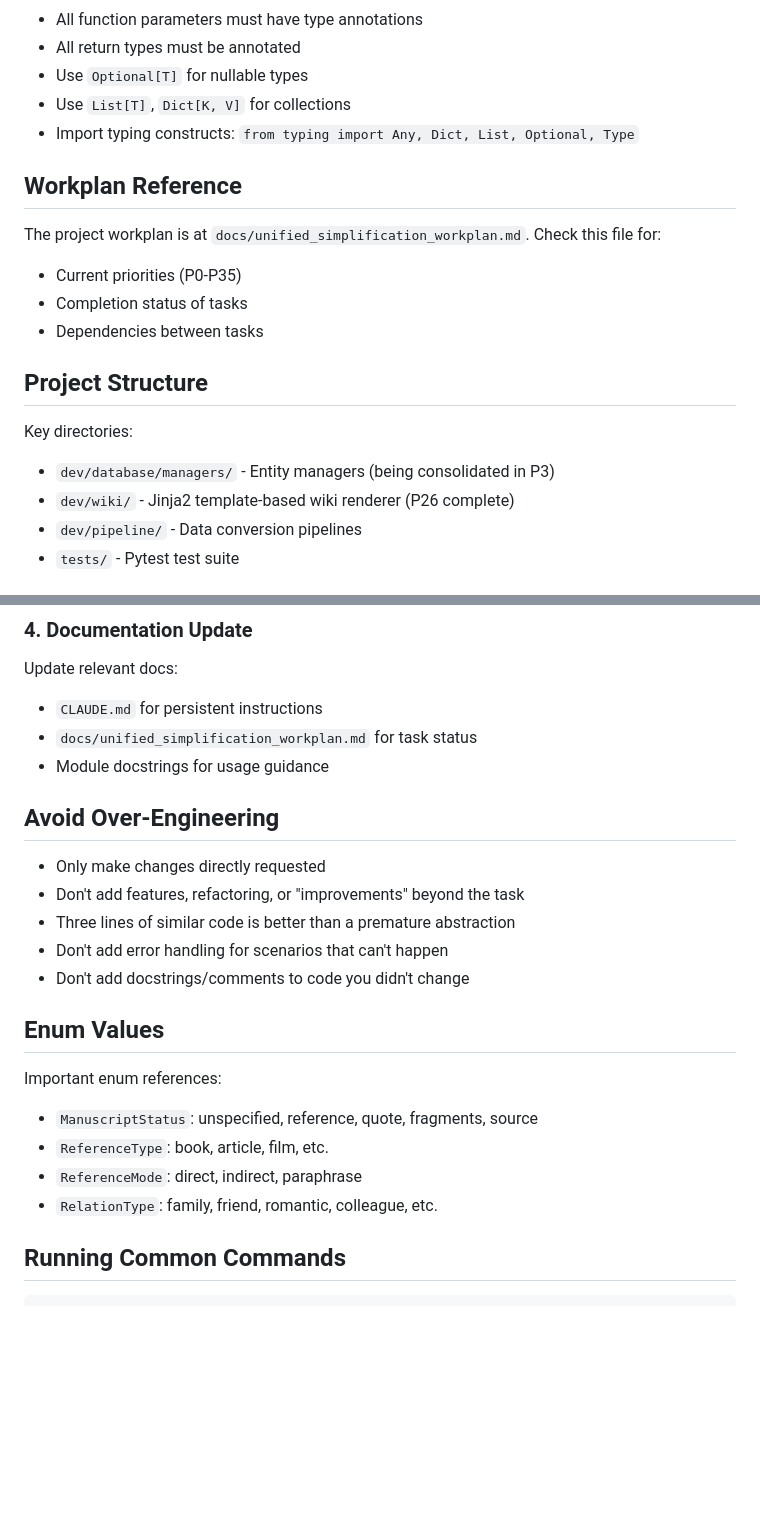
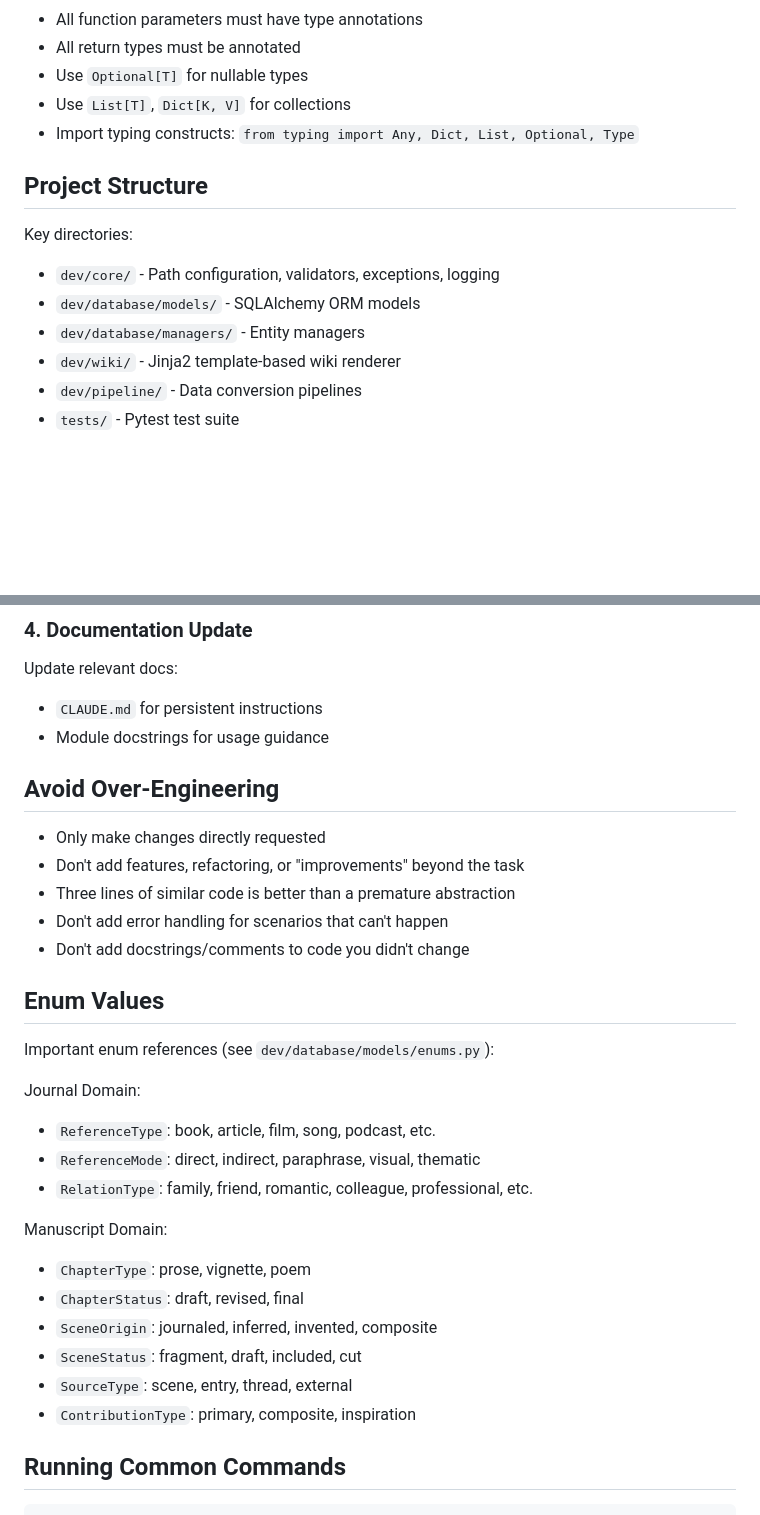
Before and after one commit to soffiafdz/palimpsest, a Markdown page: CLAUDE.md, 2 parts joined by grey strips. GitHub-like rendering; blank space fills up the shorter version.

Commit message:
Update CLAUDE.md: remove workplan references, update enum docs

```diff
--- a/CLAUDE.md
+++ b/CLAUDE.md
@@ -79,18 +79,13 @@ Dependencies:
 - Use `List[T]`, `Dict[K, V]` for collections
 - Import typing constructs: `from typing import Any, Dict, List, Optional, Type`
 
-## Workplan Reference
-
-The project workplan is at `docs/unified_simplification_workplan.md`. Check this file for:
-- Current priorities (P0-P35)
-- Completion status of tasks
-- Dependencies between tasks
-
 ## Project Structure
 
 Key directories:
-- `dev/database/managers/` - Entity managers (being consolidated in P3)
-- `dev/wiki/` - Jinja2 template-based wiki renderer (P26 complete)
+- `dev/core/` - Path configuration, validators, exceptions, logging
+- `dev/database/models/` - SQLAlchemy ORM models
+- `dev/database/managers/` - Entity managers
+- `dev/wiki/` - Jinja2 template-based wiki renderer
 - `dev/pipeline/` - Data conversion pipelines
 - `tests/` - Pytest test suite
 
@@ -200,7 +195,6 @@ Create tests before considering a feature complete:
 
 Update relevant docs:
 - `CLAUDE.md` for persistent instructions
-- `docs/unified_simplification_workplan.md` for task status
 - Module docstrings for usage guidance
 
 ## Avoid Over-Engineering
@@ -213,11 +207,20 @@ Update relevant docs:
 
 ## Enum Values
 
-Important enum references:
-- `ManuscriptStatus`: unspecified, reference, quote, fragments, source
-- `ReferenceType`: book, article, film, etc.
-- `ReferenceMode`: direct, indirect, paraphrase
-- `RelationType`: family, friend, romantic, colleague, etc.
+Important enum references (see `dev/database/models/enums.py`):
+
+Journal Domain:
+- `ReferenceType`: book, article, film, song, podcast, etc.
+- `ReferenceMode`: direct, indirect, paraphrase, visual, thematic
+- `RelationType`: family, friend, romantic, colleague, professional, etc.
+
+Manuscript Domain:
+- `ChapterType`: prose, vignette, poem
+- `ChapterStatus`: draft, revised, final
+- `SceneOrigin`: journaled, inferred, invented, composite
+- `SceneStatus`: fragment, draft, included, cut
+- `SourceType`: scene, entry, thread, external
+- `ContributionType`: primary, composite, inspiration
 
 ## Running Common Commands
 
```
